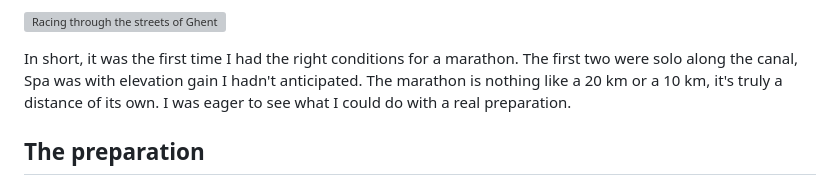
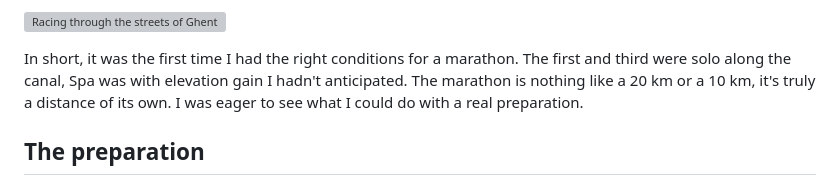
Before and after one commit to simonpicard/simonmyway.com, a Markdown page: content/posts/2026-04-01-ghent-marathon-follow-the-plan.md, the part around one of its changes. Drawn GitHub-style; grey boxes are pictures that could not be loaded.

```diff
--- a/content/posts/2026-04-01-ghent-marathon-follow-the-plan.md
+++ b/content/posts/2026-04-01-ghent-marathon-follow-the-plan.md
@@ -12,7 +12,7 @@ In 2025, I ran the Spa-Francorchamps marathon, but I had totally underestimated
 
 ![Racing through the streets of Ghent](/img/posts/marathon-gand/0923-peloton-rues.jpg)
 
-In short, it was the first time I had the right conditions for a marathon. The first two were solo along the canal, Spa was with elevation gain I hadn't anticipated. The marathon is nothing like a 20 km or a 10 km, it's truly a distance of its own. I was eager to see what I could do with a real preparation.
+In short, it was the first time I had the right conditions for a marathon. The first and third were solo along the canal, Spa was with elevation gain I hadn't anticipated. The marathon is nothing like a 20 km or a 10 km, it's truly a distance of its own. I was eager to see what I could do with a real preparation.
 
 ## The preparation
 
```
Also changed, not shown: other parts of content/posts/2026-04-01-ghent-marathon-follow-the-plan.md (+4 -4 lines).
